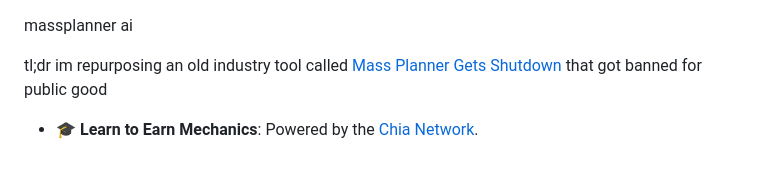
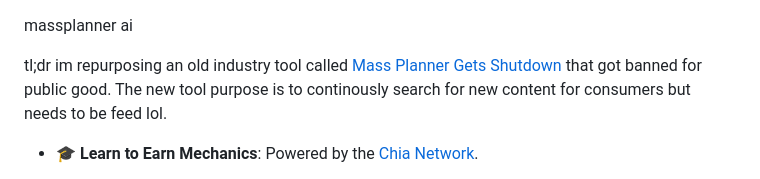
Before and after one commit to massplanner/massplanner, a Markdown page: README.md, the part around the change. GitHub-like rendering.

```diff
--- a/README.md
+++ b/README.md
@@ -1,6 +1,6 @@
 massplanner ai
 
-tl;dr im repurposing an old industry tool called [Mass Planner Gets Shutdown](https://www.fabionodariphoto.com/en/massplanner-gets-shut-down/) that got banned for public good
+tl;dr im repurposing an old industry tool called [Mass Planner Gets Shutdown](https://www.fabionodariphoto.com/en/massplanner-gets-shut-down/) that got banned for public good. The new tool purpose is to continously search for new content for consumers but needs to be feed lol.
 
 - 🎓 **Learn to Earn Mechanics**: Powered by the [Chia Network](https://www.chia.net/).
   - 💡 **Barrier-Free Entry**: We've removed the traditional stumbling blocks—UX complexity and initial financial investments—to make blockchain technology more accessible.
```
